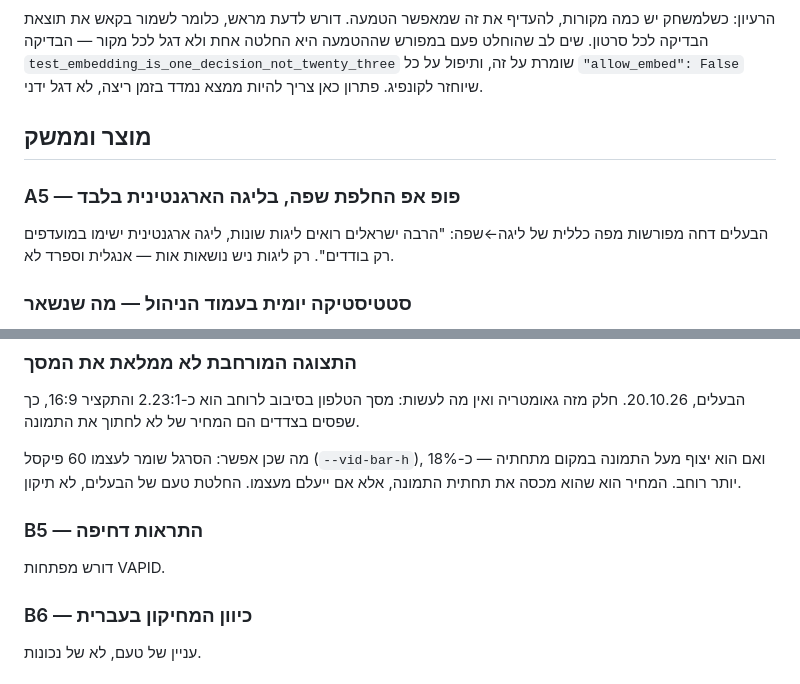
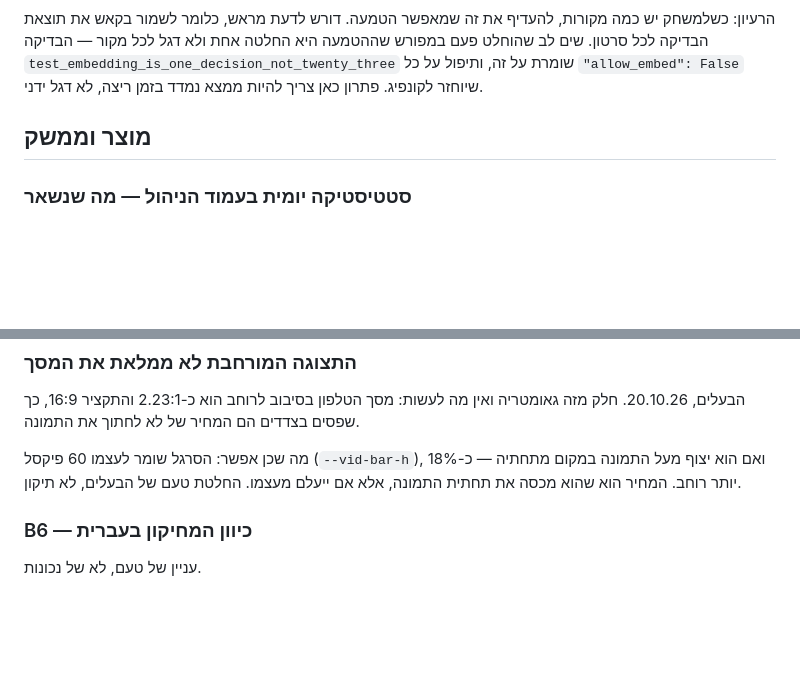
Before and after one commit to idogiveon/SpoilerFree, a Markdown page: BACKLOG.md, 2 parts joined by grey strips. Rendered like a GitHub page; blank space fills up the shorter version.

Commit message:
docs: A5 ו-B5 יורדים מהבקלוג — החלטת הבעלים (#132)
A5 (פופ אפ החלפת שפה): "לא מעניין כרגע לשנות שפה. רק אני וכמה חברים
בודדים משתמשים". הנימוק שהפריט נשען עליו — פרסום בקבוצת אוהדים
דוברי ספרדית — אינו על הפרק.

B5 (התראות דחיפה): "אין לי שום כוונה להוסיף פושים בקרוב".

Co-authored-by: Claude Opus 5 <noreply@anthropic.com>

```diff
--- a/BACKLOG.md
+++ b/BACKLOG.md
@@ -55,11 +55,6 @@ Brighton, Forest, Coventry, דורטמונד, סלטה ויגו. ריאל מדר
 
 ## מוצר וממשק
 
-### A5 — פופ אפ החלפת שפה, בליגה הארגנטינית בלבד
-הבעלים דחה מפורשות מפה כללית של ליגה←שפה: "הרבה ישראלים רואים ליגות
-שונות, ליגה ארגנטינית ישימו במועדפים רק בודדים". רק ליגות ניש נושאות
-אות — אנגלית וספרד לא.
-
 ### סטטיסטיקה **יומית** בעמוד הניהול — מה שנשאר
 #123 (20.10.26) סגר את רוב הבקשה: סעיף "צפייה בתקצירים" מראה סכומים,
 פילוח לפי ליגה ולפי משתמש, ומוטמע מול חיצוני, ל-7 / 30 / הכול.
@@ -79,9 +74,6 @@ Brighton, Forest, Coventry, דורטמונד, סלטה ויגו. ריאל מדר
 מעל התמונה במקום מתחתיה — כ-18% יותר רוחב. המחיר הוא שהוא מכסה את
 תחתית התמונה, אלא אם ייעלם מעצמו. החלטת טעם של הבעלים, לא תיקון.
 
-### B5 — התראות דחיפה
-דורש מפתחות VAPID.
-
 ### B6 — כיוון המחיקון בעברית
 עניין של טעם, לא של נכונות.
 
```
